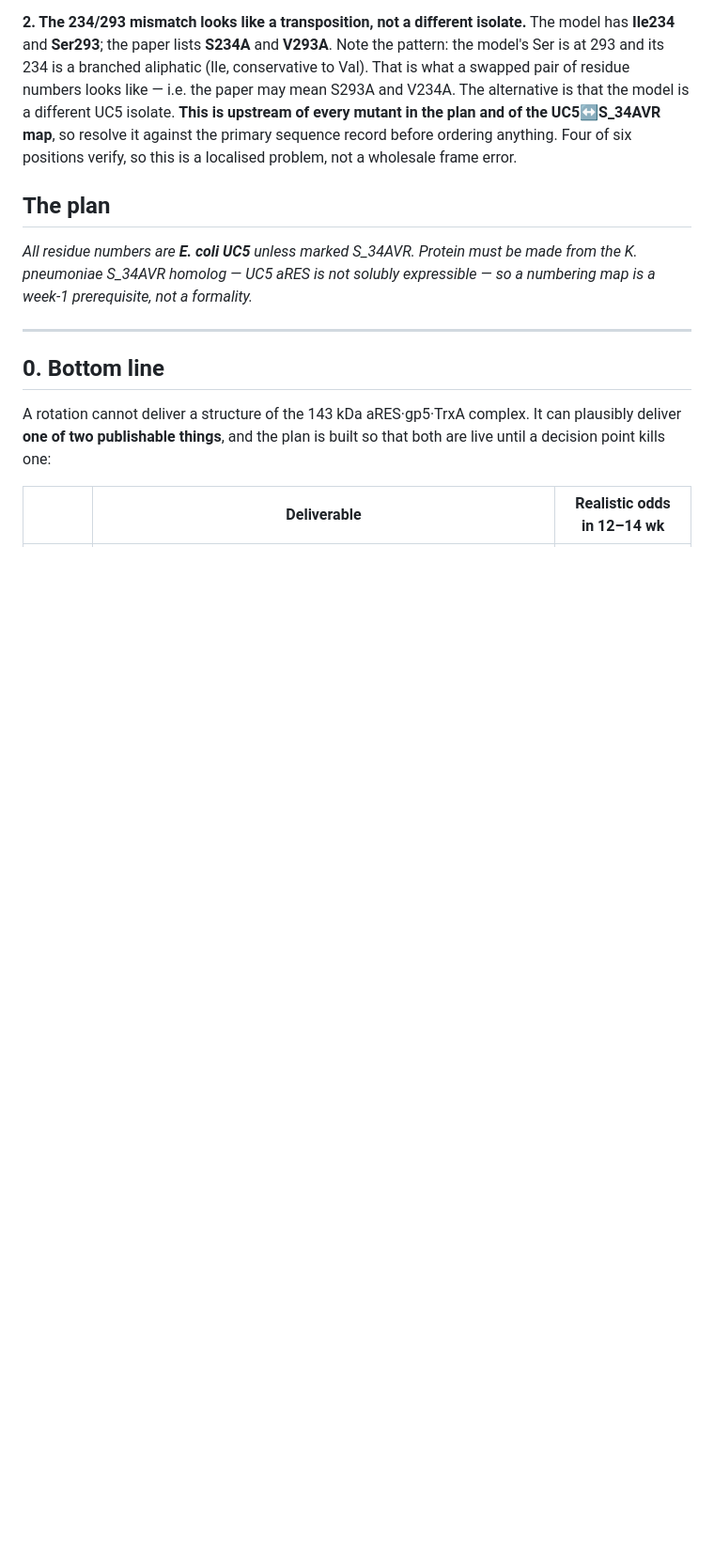
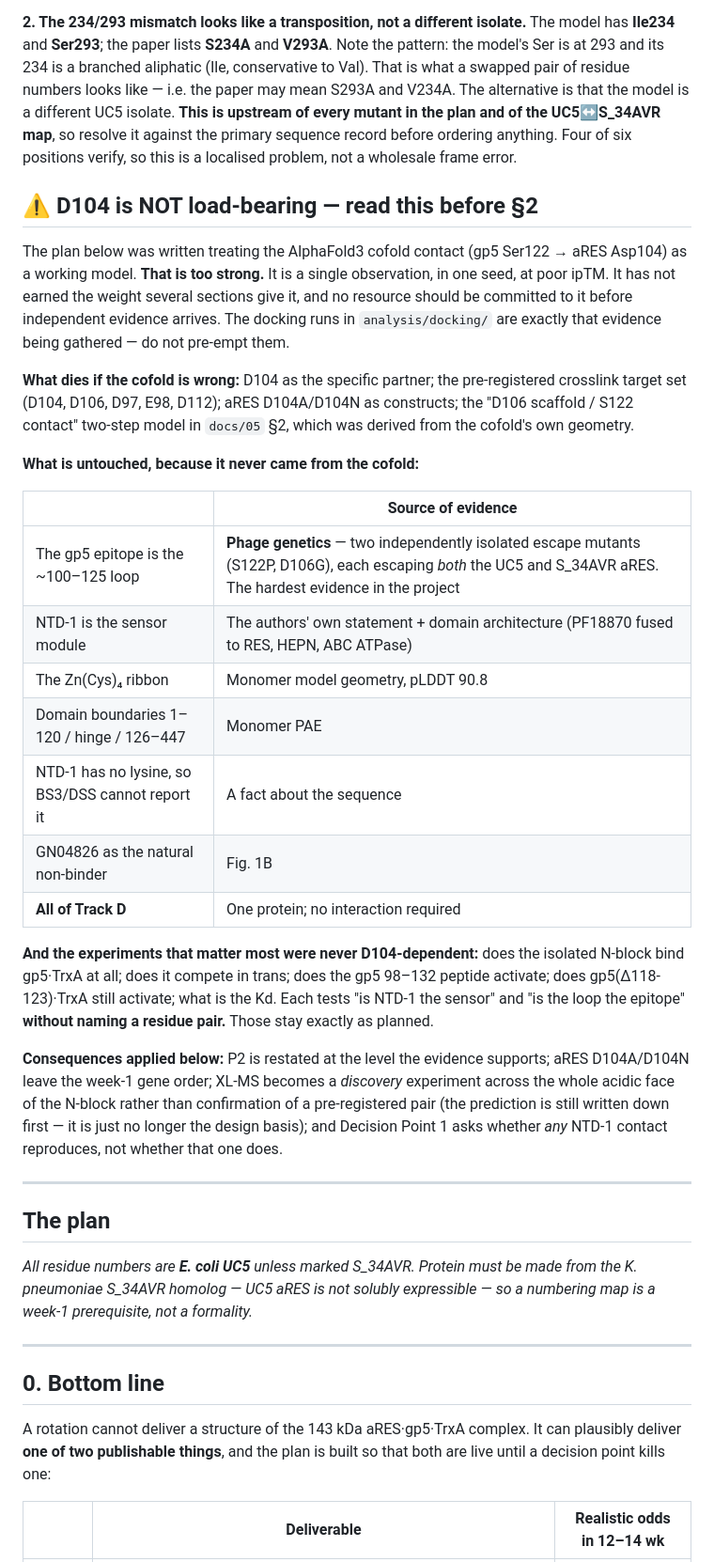
Before and after one commit to aljop02/aRES_ppi, a Markdown page: docs/08_embl_hamburg_structural_plan.md, the part around one of its changes. Shown at 94% size. Drawn GitHub-style; blank space fills up the shorter version.

```diff
--- a/docs/08_embl_hamburg_structural_plan.md
+++ b/docs/08_embl_hamburg_structural_plan.md
@@ -41,6 +41,43 @@ plan and of the UC5↔S_34AVR map**, so resolve it against the primary sequence
 ordering anything. Four of six positions verify, so this is a localised problem, not a wholesale
 frame error.
 
+## ⚠️ D104 is NOT load-bearing — read this before §2
+
+The plan below was written treating the AlphaFold3 cofold contact (gp5 Ser122 → aRES Asp104) as a
+working model. **That is too strong.** It is a single observation, in one seed, at poor ipTM. It has
+not earned the weight several sections give it, and no resource should be committed to it before
+independent evidence arrives. The docking runs in `analysis/docking/` are exactly that evidence
+being gathered — do not pre-empt them.
+
+**What dies if the cofold is wrong:** D104 as the specific partner; the pre-registered crosslink
+target set (D104, D106, D97, E98, D112); aRES D104A/D104N as constructs; the "D106 scaffold /
+S122 contact" two-step model in `docs/05` §2, which was derived from the cofold's own geometry.
+
+**What is untouched, because it never came from the cofold:**
+
+| | Source of evidence |
+|---|---|
+| The gp5 epitope is the ~100–125 loop | **Phage genetics** — two independently isolated escape mutants (S122P, D106G), each escaping *both* the UC5 and S_34AVR aRES. The hardest evidence in the project |
+| NTD-1 is the sensor module | The authors' own statement + domain architecture (PF18870 fused to RES, HEPN, ABC ATPase) |
+| The Zn(Cys)₄ ribbon | Monomer model geometry, pLDDT 90.8 |
+| Domain boundaries 1–120 / hinge / 126–447 | Monomer PAE |
+| NTD-1 has no lysine, so BS3/DSS cannot report it | A fact about the sequence |
+| GN04826 as the natural non-binder | Fig. 1B |
+| **All of Track D** | One protein; no interaction required |
+
+**And the experiments that matter most were never D104-dependent:** does the isolated N-block bind
+gp5·TrxA at all; does it compete in trans; does the gp5 98–132 peptide activate; does
+gp5(Δ118-123)·TrxA still activate; what is the Kd. Each tests "is NTD-1 the sensor" and "is the loop
+the epitope" **without naming a residue pair.** Those stay exactly as planned.
+
+**Consequences applied below:** P2 is restated at the level the evidence supports; aRES D104A/D104N
+leave the week-1 gene order; XL-MS becomes a *discovery* experiment across the whole acidic face of
+the N-block rather than confirmation of a pre-registered pair (the prediction is still written down
+first — it is just no longer the design basis); and Decision Point 1 asks whether *any* NTD-1
+contact reproduces, not whether that one does.
+
+---
+
 ## The plan
 
 *All residue numbers are **E. coli UC5** unless marked S_34AVR. Protein must be made from the K. pneumoniae S_34AVR homolog — UC5 aRES is not solubly expressible — so a numbering map is a week-1 prerequisite, not a formality.*
```
Also changed, not shown: other parts of docs/08_embl_hamburg_structural_plan.md (+11 -5 lines), docs/02_hypothesis_NTD1_sensor.md (+3 -1 lines), docs/05_status_after_vault_integration.md (+7 -0 lines).
